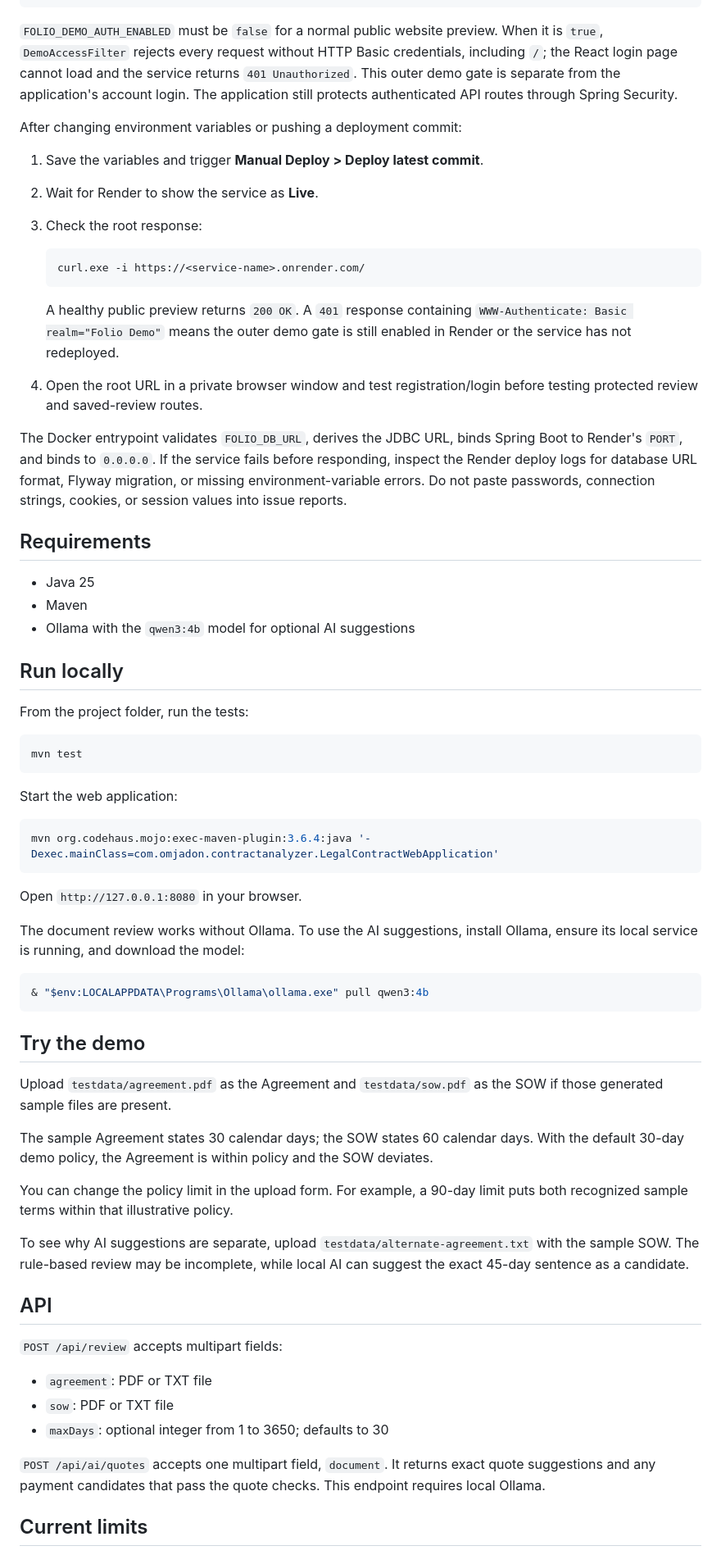
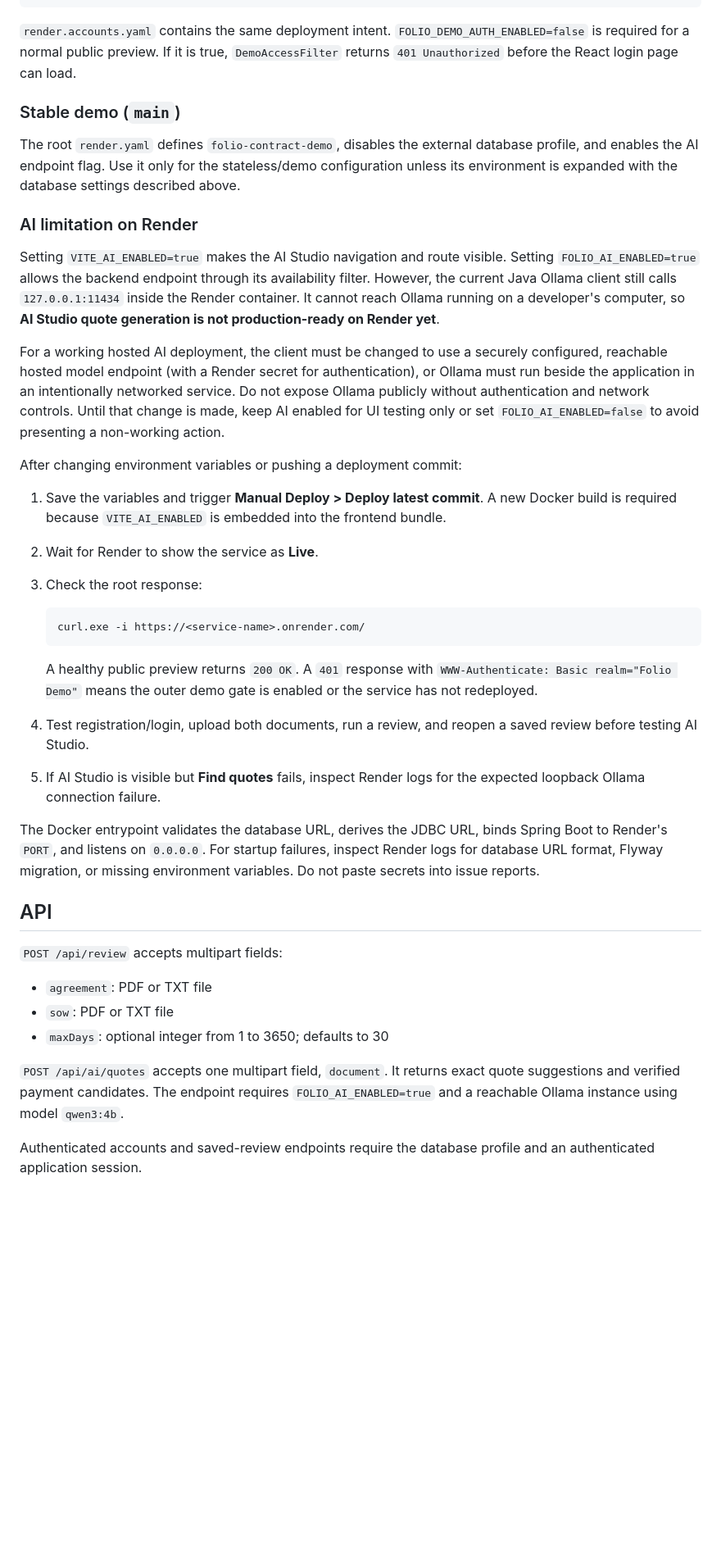
Before and after one commit to OM2412/legal-contract-analyzer, a Markdown page: README.md, the part around one of its changes. Shown at 82% size. GitHub-like rendering; blank space fills up the shorter version.

````diff
--- a/README.md
+++ b/README.md
@@ -54,11 +130,21 @@ SERVER_SERVLET_SESSION_COOKIE_HTTP_ONLY=true
 SERVER_SERVLET_SESSION_COOKIE_SAME_SITE=lax
 ```
 
-`FOLIO_DEMO_AUTH_ENABLED` must be `false` for a normal public website preview. When it is `true`, `DemoAccessFilter` rejects every request without HTTP Basic credentials, including `/`; the React login page cannot load and the service returns `401 Unauthorized`. This outer demo gate is separate from the application's account login. The application still protects authenticated API routes through Spring Security.
+`render.accounts.yaml` contains the same deployment intent. `FOLIO_DEMO_AUTH_ENABLED=false` is required for a normal public preview. If it is true, `DemoAccessFilter` returns `401 Unauthorized` before the React login page can load.
+
+### Stable demo (`main`)
+
+The root `render.yaml` defines `folio-contract-demo`, disables the external database profile, and enables the AI endpoint flag. Use it only for the stateless/demo configuration unless its environment is expanded with the database settings described above.
+
+### AI limitation on Render
+
+Setting `VITE_AI_ENABLED=true` makes the AI Studio navigation and route visible. Setting `FOLIO_AI_ENABLED=true` allows the backend endpoint through its availability filter. However, the current Java Ollama client still calls `127.0.0.1:11434` inside the Render container. It cannot reach Ollama running on a developer's computer, so **AI Studio quote generation is not production-ready on Render yet**.
+
+For a working hosted AI deployment, the client must be changed to use a securely configured, reachable hosted model endpoint (with a Render secret for authentication), or Ollama must run beside the application in an intentionally networked service. Do not expose Ollama publicly without authentication and network controls. Until that change is made, keep AI enabled for UI testing only or set `FOLIO_AI_ENABLED=false` to avoid presenting a non-working action.
 
 After changing environment variables or pushing a deployment commit:
 
-1. Save the variables and trigger **Manual Deploy > Deploy latest commit**.
+1. Save the variables and trigger **Manual Deploy > Deploy latest commit**. A new Docker build is required because `VITE_AI_ENABLED` is embedded into the frontend bundle.
 2. Wait for Render to show the service as **Live**.
 3. Check the root response:
 
@@ -66,48 +152,11 @@ After changing environment variables or pushing a deployment commit:
    curl.exe -i https://<service-name>.onrender.com/
    ```
 
-   A healthy public preview returns `200 OK`. A `401` response containing `WWW-Authenticate: Basic realm="Folio Demo"` means the outer demo gate is still enabled in Render or the service has not redeployed.
-4. Open the root URL in a private browser window and test registration/login before testing protected review and saved-review routes.
+   A healthy public preview returns `200 OK`. A `401` response with `WWW-Authenticate: Basic realm="Folio Demo"` means the outer demo gate is enabled or the service has not redeployed.
+4. Test registration/login, upload both documents, run a review, and reopen a saved review before testing AI Studio.
+5. If AI Studio is visible but **Find quotes** fails, inspect Render logs for the expected loopback Ollama connection failure.
 
-The Docker entrypoint validates `FOLIO_DB_URL`, derives the JDBC URL, binds Spring Boot to Render's `PORT`, and binds to `0.0.0.0`. If the service fails before responding, inspect the Render deploy logs for database URL format, Flyway migration, or missing environment-variable errors. Do not paste passwords, connection strings, cookies, or session values into issue reports.
-
-## Requirements
-
-- Java 25
-- Maven
-- Ollama with the `qwen3:4b` model for optional AI suggestions
-
-## Run locally
-
-From the project folder, run the tests:
-
-```powershell
-mvn test
-```
-
-Start the web application:
-
-```powershell
-mvn org.codehaus.mojo:exec-maven-plugin:3.6.4:java '-Dexec.mainClass=com.omjadon.contractanalyzer.LegalContractWebApplication'
-```
-
-Open `http://127.0.0.1:8080` in your browser.
-
-The document review works without Ollama. To use the AI suggestions, install Ollama, ensure its local service is running, and download the model:
-
-```powershell
-& "$env:LOCALAPPDATA\Programs\Ollama\ollama.exe" pull qwen3:4b
-```
-
-## Try the demo
-
-Upload `testdata/agreement.pdf` as the Agreement and `testdata/sow.pdf` as the SOW if those generated sample files are present.
-
-The sample Agreement states 30 calendar days; the SOW states 60 calendar days. With the default 30-day demo policy, the Agreement is within policy and the SOW deviates.
-
-You can change the policy limit in the upload form. For example, a 90-day limit puts both recognized sample terms within that illustrative policy.
-
-To see why AI suggestions are separate, upload `testdata/alternate-agreement.txt` with the sample SOW. The rule-based review may be incomplete, while local AI can suggest the exact 45-day sentence as a candidate.
+The Docker entrypoint validates the database URL, derives the JDBC URL, binds Spring Boot to Render's `PORT`, and listens on `0.0.0.0`. For startup failures, inspect Render logs for database URL format, Flyway migration, or missing environment variables. Do not paste secrets into issue reports.
 
 ## API
 
@@ -117,7 +166,7 @@ To see why AI suggestions are separate, upload `testdata/alternate-agreement.txt
 - `sow`: PDF or TXT file
 - `maxDays`: optional integer from 1 to 3650; defaults to 30
 
-`POST /api/ai/quotes` accepts one multipart field, `document`. It returns exact quote suggestions and any payment candidates that pass the quote checks. This endpoint requires local Ollama.
+`POST /api/ai/quotes` accepts one multipart field, `document`. It returns exact quote suggestions and verified payment candidates. The endpoint requires `FOLIO_AI_ENABLED=true` and a reachable Ollama instance using model `qwen3:4b`.
 
-## Current limits
+Authenticated accounts and saved-review endpoints require the database profile and an authenticated application session.
 
````
Also changed, not shown: other parts of README.md (+128 -30 lines).
